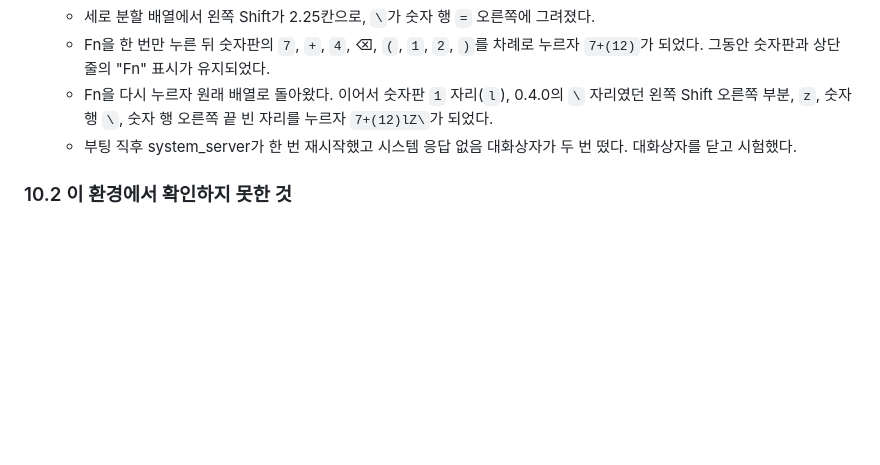
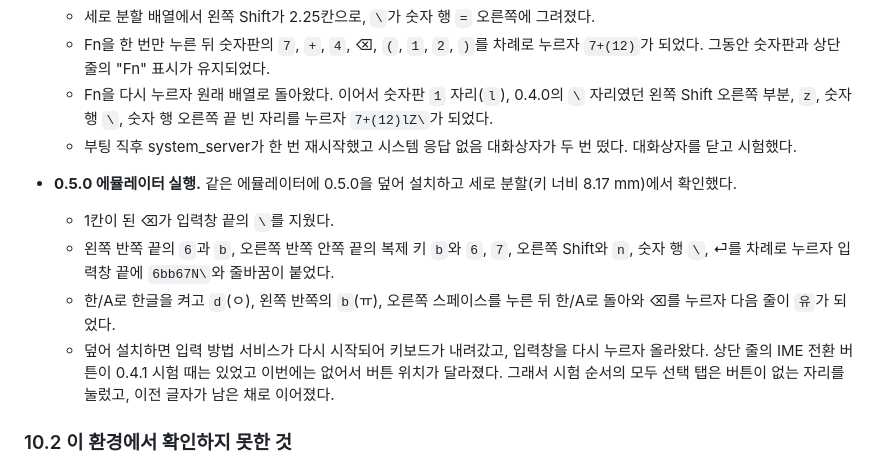
Before and after one commit to patissierMongs/test1, a Markdown page: keyboard/docs/research.md, the part around the change. Drawn GitHub-style; blank space fills up the shorter version.

Commit message:
Record the 0.5.0 emulator run
Co-Authored-By: Claude Opus 5.5 <noreply@anthropic.com>
Claude-Session: https://claude.ai/code/session_015JS7VQDKS4Bt3pmN2D6t9N

```diff
--- a/keyboard/docs/research.md
+++ b/keyboard/docs/research.md
@@ -529,6 +529,12 @@ AOSP 16(android-16.0.0_r1) 소스와 Android 문서에서 확인한 사항이다
   - Fn을 다시 누르자 원래 배열로 돌아왔다. 이어서 숫자판 `1` 자리(`l`), 0.4.0의 `\` 자리였던 왼쪽 Shift 오른쪽 부분, `z`, 숫자 행 `\`, 숫자 행 오른쪽 끝 빈 자리를 누르자 `7+(12)lZ\`가 되었다.
   - 부팅 직후 system_server가 한 번 재시작했고 시스템 응답 없음 대화상자가 두 번 떴다. 대화상자를 닫고 시험했다.
 
+- **0.5.0 에뮬레이터 실행.** 같은 에뮬레이터에 0.5.0을 덮어 설치하고 세로 분할(키 너비 8.17 mm)에서 확인했다.
+  - 1칸이 된 ⌫가 입력창 끝의 `\`를 지웠다.
+  - 왼쪽 반쪽 끝의 `6`과 `b`, 오른쪽 반쪽 안쪽 끝의 복제 키 `b`와 `6`, `7`, 오른쪽 Shift와 `n`, 숫자 행 `\`, ⏎를 차례로 누르자 입력창 끝에 `6bb67N\`와 줄바꿈이 붙었다.
+  - 한/A로 한글을 켜고 `d`(ㅇ), 왼쪽 반쪽의 `b`(ㅠ), 오른쪽 스페이스를 누른 뒤 한/A로 돌아와 ⌫를 누르자 다음 줄이 `유`가 되었다.
+  - 덮어 설치하면 입력 방법 서비스가 다시 시작되어 키보드가 내려갔고, 입력창을 다시 누르자 올라왔다. 상단 줄의 IME 전환 버튼이 0.4.1 시험 때는 있었고 이번에는 없어서 버튼 위치가 달라졌다. 그래서 시험 순서의 모두 선택 탭은 버튼이 없는 자리를 눌렀고, 이전 글자가 남은 채로 이어졌다.
+
 ### 10.2 이 환경에서 확인하지 못한 것
 
 - **Robolectric과 실제 Android의 차이.** Robolectric의 `KeyCharacterMap`은 Ctrl+A에도 `'a'`를 돌려준다(실험으로 확인). AOSP는 0을 돌려주므로 Ctrl+A가 단축키 단계로 넘어간다. 그래서 일반 입력창의 Ctrl 단축키는 Robolectric이 아니라 에뮬레이터에서 확인했다. Robolectric에서는 `commitText`가 즉시 반영되고 키 이벤트가 나중에 처리되어 순서가 바뀌는 현상도 있었다. 에뮬레이터에서는 보낸 순서대로 처리되었다.
```
